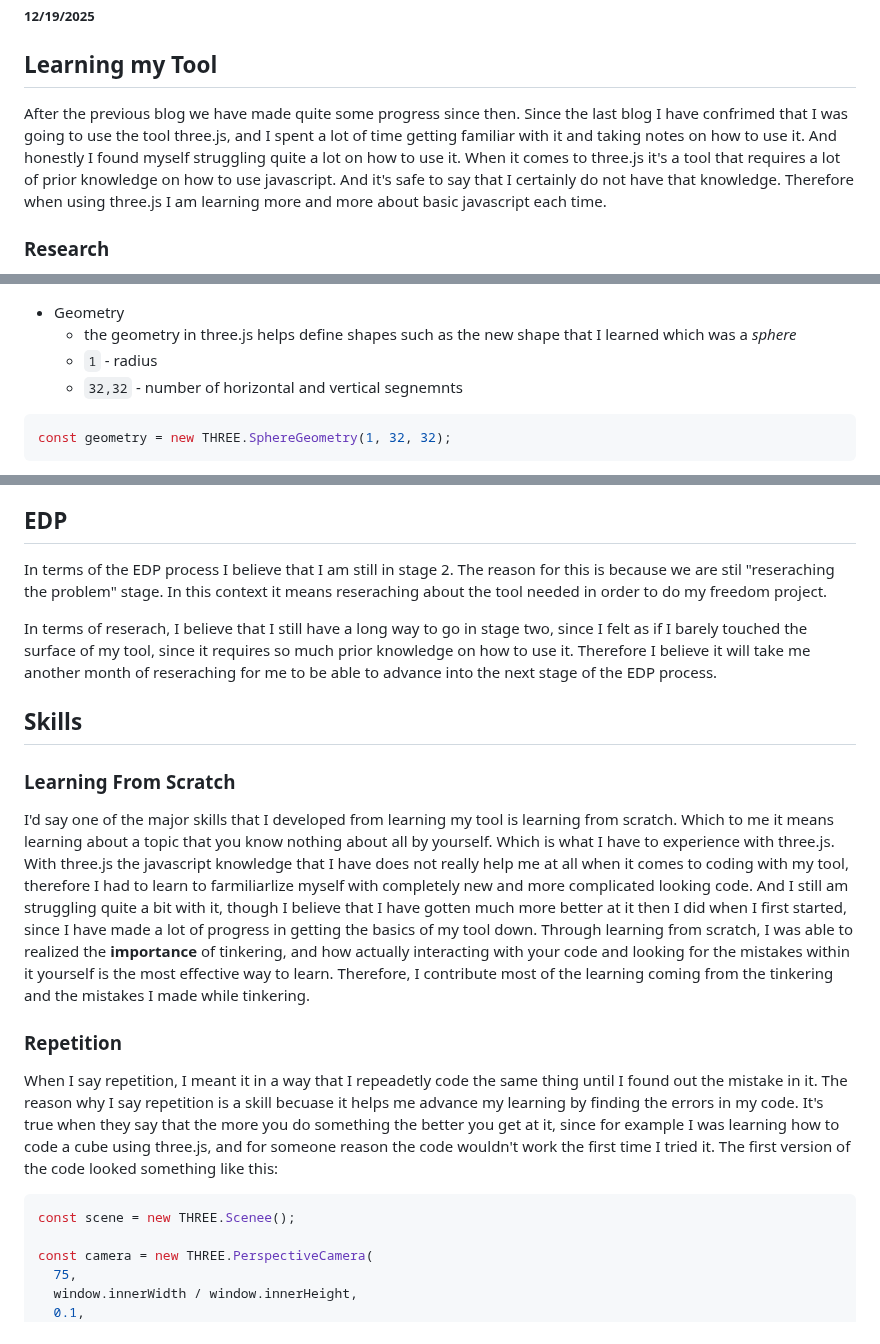
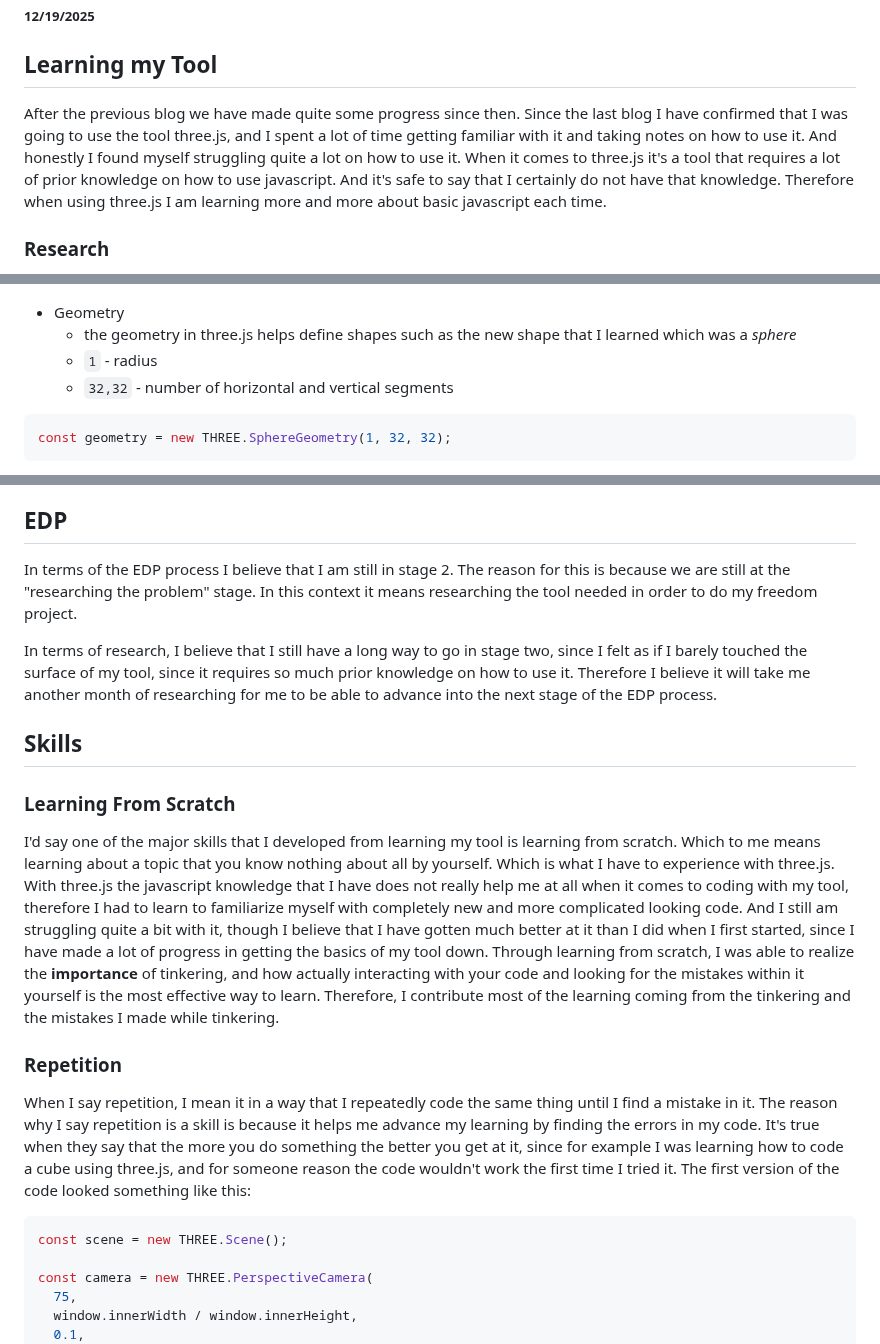
Before and after one commit to jehans8543/sep11-freedom-project, a Markdown page: blog/entry02.md, 3 parts joined by grey strips. GitHub-like rendering.

Commit message:
Fix typos and improve grammar in entry02.md
Corrected spelling and grammatical errors throughout the blog entry, improving clarity and readability.

````diff
--- a/blog/entry02.md
+++ b/blog/entry02.md
@@ -2,7 +2,7 @@
 ##### 12/19/2025
 
 ## Learning my Tool
-After the previous blog we have made quite some progress since then. Since the last blog I have confrimed that I was going to use the tool three.js, and I spent a lot of time getting familiar with it and taking notes on how to use it. And honestly I found myself struggling quite a lot on how to use it. When it comes to three.js it's a tool that requires a lot of prior knowledge on how to use javascript. And it's safe to say that I certainly do not have that knowledge. Therefore when using three.js I am learning more and more about basic javascript each time.
+After the previous blog we have made quite some progress since then. Since the last blog I have confirmed that I was going to use the tool three.js, and I spent a lot of time getting familiar with it and taking notes on how to use it. And honestly I found myself struggling quite a lot on how to use it. When it comes to three.js it's a tool that requires a lot of prior knowledge on how to use javascript. And it's safe to say that I certainly do not have that knowledge. Therefore when using three.js I am learning more and more about basic javascript each time.
 
 ### Research
 * I read this article: [Getting started with Three.js](https://web.dev/articles/three-intro)
@@ -57,7 +57,7 @@ document.body.appendChild(renderer.domElement);
 * Geometry
   * the geometry in three.js helps define shapes such as the new shape that I learned which was a _sphere_
   * `1` - radius
-  * `32,32` - number of horizontal and vertical segnemnts
+  * `32,32` - number of horizontal and vertical segments
  ``` JS
 const geometry = new THREE.SphereGeometry(1, 32, 32);
 ```
@@ -71,20 +71,20 @@ const material = new THREE.MeshStandardMaterial({ color: 0x00aaff });
 As you can see above three.js uses a lot of code that we have not learned at all in class. We especially did not learn anything related to how to code/render 3D shapes. Therefore much of what I tinkered is me trying to get a feel for how to make the shapes and functions of three.js to work.
 
 ## EDP
-In terms of the EDP process I believe that I am still in stage 2. The reason for this is because we are stil "reseraching the problem" stage. In this context it means reseraching about the tool needed in order to do my freedom project.
+In terms of the EDP process I believe that I am still in stage 2. The reason for this is because we are still at the "researching the problem" stage. In this context it means researching the tool needed in order to do my freedom project.
 
-In terms of reserach, I believe that I still have a long way to go in stage two, since I felt as if I barely touched the surface of my tool, since it requires so much prior knowledge on how to use it. Therefore I believe it will take me another month of reseraching for me to be able to advance into the next stage of the EDP process.
+In terms of research, I believe that I still have a long way to go in stage two, since I felt as if I barely touched the surface of my tool, since it requires so much prior knowledge on how to use it. Therefore I believe it will take me another month of researching for me to be able to advance into the next stage of the EDP process.
 
 ## Skills
 
 ### Learning From Scratch
-I'd say one of the major skills that I developed from learning my tool is learning from scratch. Which to me it means learning about a topic that you know nothing about all by yourself. Which is what I have to experience with three.js. With three.js the javascript knowledge that I have does not really help me at all when it comes to coding with my tool, therefore I had to learn to farmiliarlize myself with completely new and more complicated looking code. And I still am struggling quite a bit with it, though I believe that I have gotten much more better at it then I did when I first started, since I have made a lot of progress in getting the basics of my tool down. Through learning from scratch, I was able to realized the **importance** of tinkering, and how actually interacting with your code and looking for the mistakes within it yourself is the most effective way to learn. Therefore, I contribute most of the learning coming from the tinkering and the mistakes I made while tinkering.
+I'd say one of the major skills that I developed from learning my tool is learning from scratch. Which to me means learning about a topic that you know nothing about all by yourself. Which is what I have to experience with three.js. With three.js the javascript knowledge that I have does not really help me at all when it comes to coding with my tool, therefore I had to learn to familiarize myself with completely new and more complicated looking code. And I still am struggling quite a bit with it, though I believe that I have gotten much better at it than I did when I first started, since I have made a lot of progress in getting the basics of my tool down. Through learning from scratch, I was able to realize the **importance** of tinkering, and how actually interacting with your code and looking for the mistakes within it yourself is the most effective way to learn. Therefore, I contribute most of the learning coming from the tinkering and the mistakes I made while tinkering.
 
 ### Repetition
-When I say repetition, I meant it in a way that I repeadetly code the same thing until I found out the mistake in it. The reason why I say repetition is a skill becuase it helps me advance my learning by finding the errors in my code. It's true when they say that the more you do something the better you get at it, since for example I was learning how to code a cube using three.js, and for someone reason the code wouldn't work the first time I tried it. The first version of the code looked something like this:
+When I say repetition, I mean it in a way that I repeatedly code the same thing until I find a mistake in it. The reason why I say repetition is a skill is because it helps me advance my learning by finding the errors in my code. It's true when they say that the more you do something the better you get at it, since for example I was learning how to code a cube using three.js, and for someone reason the code wouldn't work the first time I tried it. The first version of the code looked something like this:
 
 ``` JS
-const scene = new THREE.Scenee();
+const scene = new THREE.Scene();
 
 const camera = new THREE.PerspectiveCamera(
   75,
````
Also changed, not shown: other parts of blog/entry02.md (+1 -1 lines).
